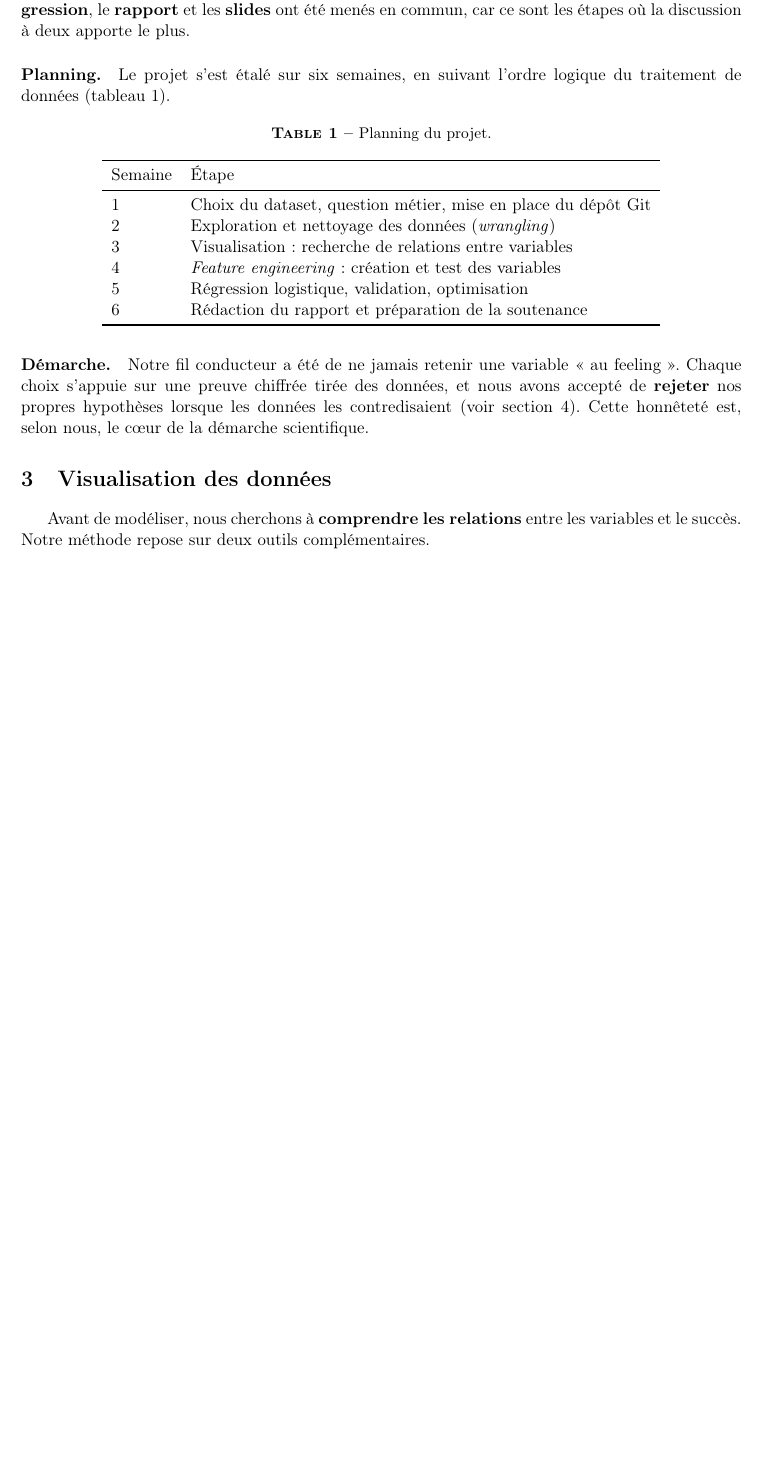
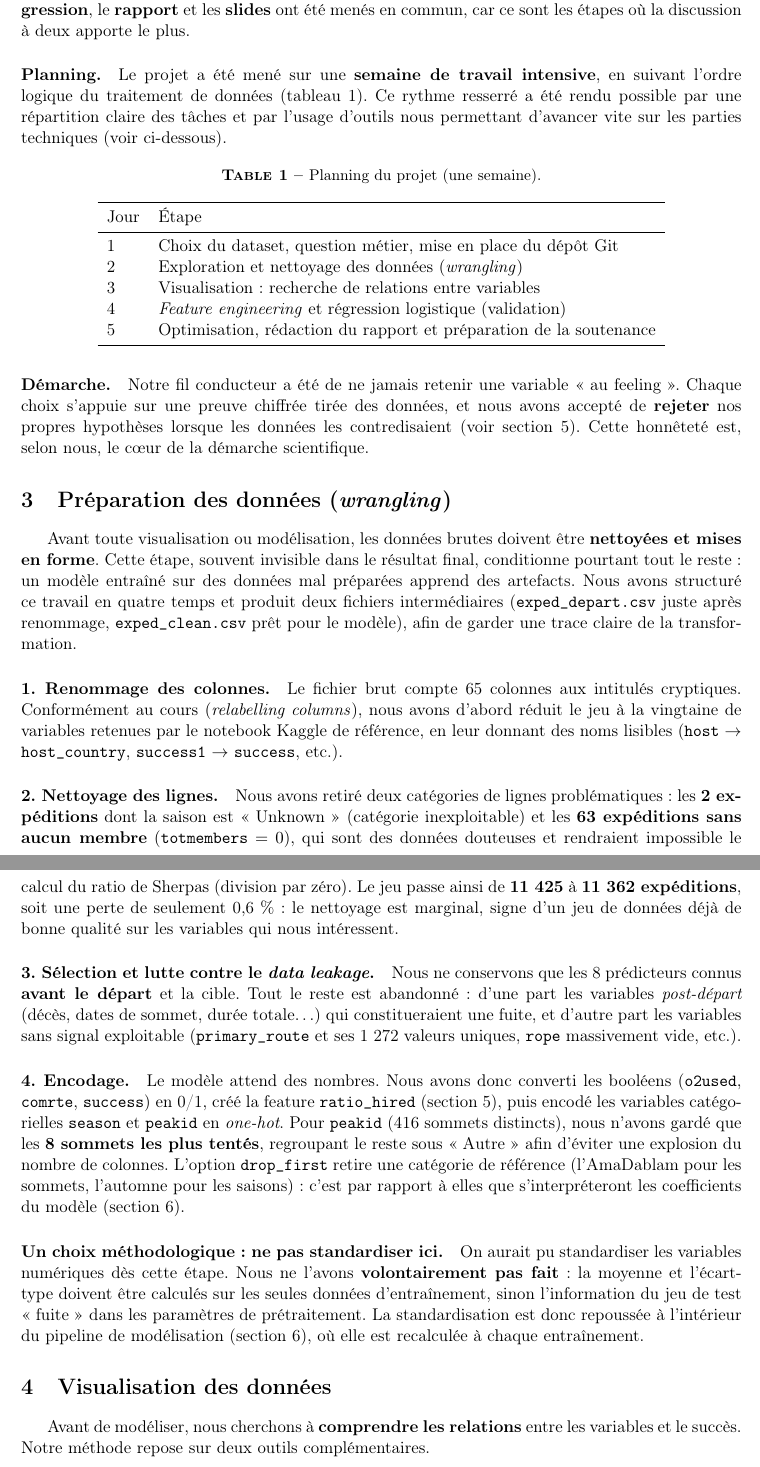
Before and after one commit to BnRomain/Introduction_TraitementDonnees, a LaTeX document (report/rapport.tex): part of page 2 of 8 before the commit and two parts of pages 2 and 3 of 9 after it, the two joined at a grey line, cut so that both start at the same text, the shorter picture padded with empty space. Compiled offline with pdfLaTeX.

Commit message:
Improve report: 1-week planning, Kaggle/AI resources, wrangling section
- Planning table: 6 weeks -> 1 intensive week (per day)
- Add "Ressources et assistance" paragraph (Kaggle as source/base,
  AI assistance for code and correlation exploration, results verified
  on data)
- New "Preparation des donnees (wrangling)" section documenting script 02:
  renaming, row cleaning (11425->11362), anti-leakage selection, one-hot
  encoding, deferred standardization

Co-Authored-By: Claude Opus 4.8 <noreply@anthropic.com>

```diff
--- a/report/rapport.tex
+++ b/report/rapport.tex
@@ -94,23 +105,25 @@ et~02), Loriziano la \textbf{visualisation} et le \textbf{feature engineering}
 \textbf{slides} ont été menés en commun, car ce sont les étapes où la
 discussion à deux apporte le plus.
 
-\paragraph{Planning.} Le projet s'est étalé sur six semaines, en suivant
-l'ordre logique du traitement de données (tableau~\ref{tab:planning}).
+\paragraph{Planning.} Le projet a été mené sur une \textbf{semaine de travail
+intensive}, en suivant l'ordre logique du traitement de données
+(tableau~\ref{tab:planning}). Ce rythme resserré a été rendu possible par une
+répartition claire des tâches et par l'usage d'outils nous permettant
+d'avancer vite sur les parties techniques (voir ci-dessous).
 
 \begin{table}[H]
 \centering
-\caption{Planning du projet.}
+\caption{Planning du projet (une semaine).}
 \label{tab:planning}
 \begin{tabular}{ll}
 \toprule
-Semaine & Étape \\
+Jour & Étape \\
 \midrule
 1 & Choix du dataset, question métier, mise en place du dépôt Git \\
 2 & Exploration et nettoyage des données (\textit{wrangling}) \\
 3 & Visualisation~: recherche de relations entre variables \\
-4 & \textit{Feature engineering}~: création et test des variables \\
-5 & Régression logistique, validation, optimisation \\
-6 & Rédaction du rapport et préparation de la soutenance \\
+4 & \textit{Feature engineering} et régression logistique (validation) \\
+5 & Optimisation, rédaction du rapport et préparation de la soutenance \\
 \bottomrule
 \end{tabular}
 \end{table}
@@ -121,6 +134,60 @@ des données, et nous avons accepté de \textbf{rejeter} nos propres
 hypothèses lorsque les données les contredisaient (voir
 section~\ref{sec:features}). Cette honnêteté est, selon nous, le c\oe ur de
 la démarche scientifique.
+
+% =====================================================================
+\section{Préparation des données (\textit{wrangling})}
+\label{sec:wrangling}
+% =====================================================================
+
+Avant toute visualisation ou modélisation, les données brutes doivent être
+\textbf{nettoyées et mises en forme}. Cette étape, souvent invisible dans le
+résultat final, conditionne pourtant tout le reste~: un modèle entraîné sur des
+données mal préparées apprend des artefacts. Nous avons structuré ce travail en
+quatre temps et produit deux fichiers intermédiaires (\texttt{exped\_depart.csv}
+juste après renommage, \texttt{exped\_clean.csv} prêt pour le modèle), afin de
+garder une trace claire de la transformation.
+
+\paragraph{1. Renommage des colonnes.} Le fichier brut compte 65~colonnes aux
+intitulés cryptiques. Conformément au cours (\textit{relabelling columns}), nous
+avons d'abord réduit le jeu à la vingtaine de variables retenues par le notebook
+Kaggle de référence, en leur donnant des noms lisibles (\texttt{host} $\to$
+\texttt{host\_country}, \texttt{success1} $\to$ \texttt{success}, etc.).
+
+\paragraph{2. Nettoyage des lignes.} Nous avons retiré deux catégories de lignes
+problématiques~: les \textbf{2~expéditions} dont la saison est «~Unknown~»
+(catégorie inexploitable) et les \textbf{63~expéditions sans aucun membre}
+(\texttt{totmembers}~$=0$), qui sont des données douteuses et rendraient
+impossible le calcul du ratio de Sherpas (division par zéro). Le jeu passe ainsi
+de \textbf{11~425} à \textbf{11~362~expéditions}, soit une perte de seulement
+0{,}6~\%~: le nettoyage est marginal, signe d'un jeu de données déjà de bonne
+qualité sur les variables qui nous intéressent.
+
+\paragraph{3. Sélection et lutte contre le \textit{data leakage}.} Nous ne
+conservons que les 8~prédicteurs connus \textbf{avant le départ} et la cible.
+Tout le reste est abandonné~: d'une part les variables \textit{post-départ}
+(décès, dates de sommet, durée totale\dots) qui constitueraient une fuite, et
+d'autre part les variables sans signal exploitable (\texttt{primary\_route} et
+ses 1~272~valeurs uniques, \texttt{rope} massivement vide, etc.).
+
+\paragraph{4. Encodage.} Le modèle attend des nombres. Nous avons donc converti
+les booléens (\texttt{o2used}, \texttt{comrte}, \texttt{success}) en 0/1, créé la
+feature \texttt{ratio\_hired} (section~\ref{sec:features}), puis encodé les
+variables catégorielles \texttt{season} et \texttt{peakid} en \textit{one-hot}.
+Pour \texttt{peakid} (416~sommets distincts), nous n'avons gardé que les
+\textbf{8~sommets les plus tentés}, regroupant le reste sous «~Autre~» afin
+d'éviter une explosion du nombre de colonnes. L'option \texttt{drop\_first}
+retire une catégorie de référence (l'AmaDablam pour les sommets, l'automne pour
+les saisons)~: c'est par rapport à elles que s'interpréteront les coefficients du
+modèle (section~\ref{sec:regression}).
+
+\paragraph{Un choix méthodologique~: ne pas standardiser ici.} On aurait pu
+standardiser les variables numériques dès cette étape. Nous ne l'avons
+\textbf{volontairement pas fait}~: la moyenne et l'écart-type doivent être
+calculés sur les seules données d'entraînement, sinon l'information du jeu de
+test «~fuite~» dans les paramètres de prétraitement. La standardisation est donc
+repoussée à l'intérieur du pipeline de modélisation (section~\ref{sec:regression}),
+où elle est recalculée à chaque entraînement.
 
 % =====================================================================
 \section{Visualisation des données}
```
Also changed, not shown: report/rapport.tex (11 more changed lines).
